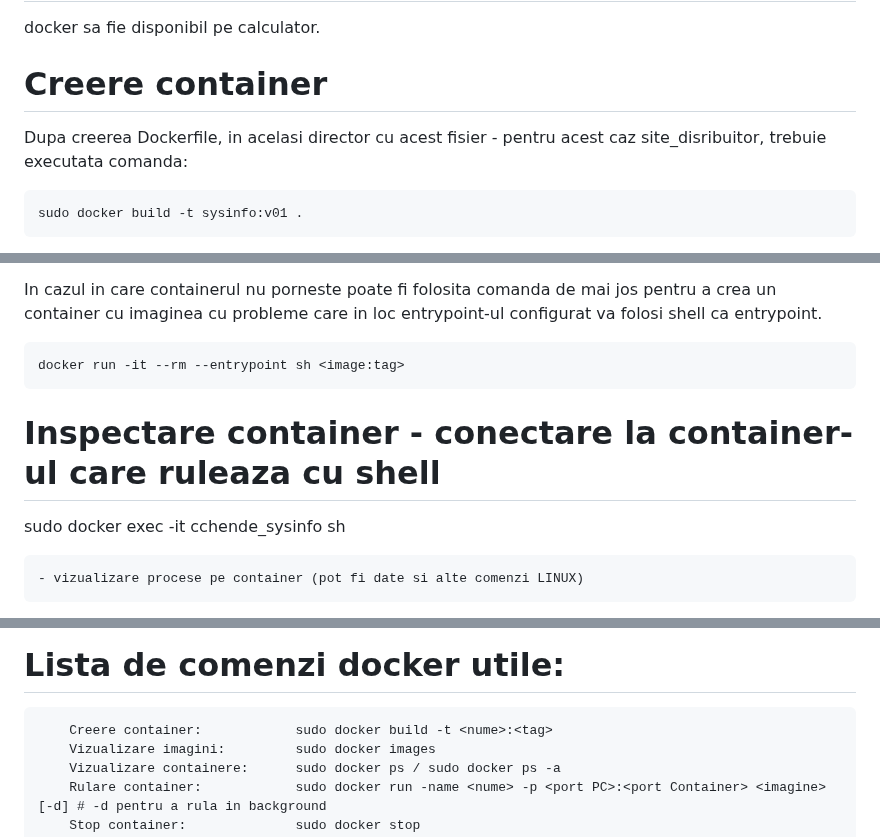
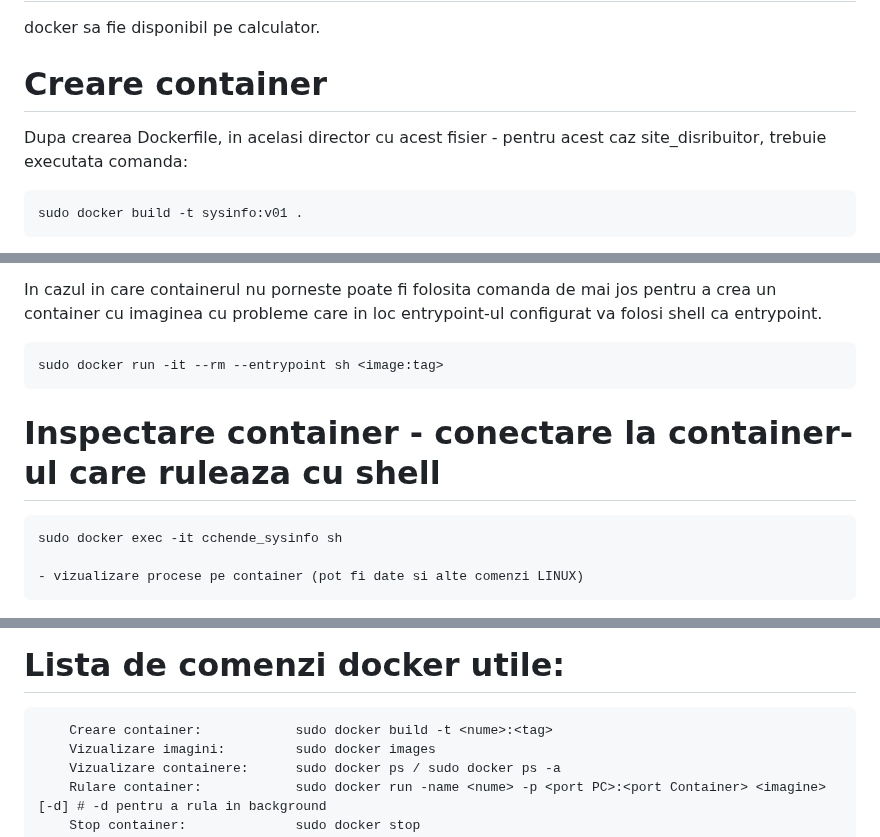
Before and after one commit to crchende/sysinfo, a Markdown page: doc/dockerdoc.md, 3 parts joined by grey strips. Rendered like a GitHub page.

```diff
--- a/doc/dockerdoc.md
+++ b/doc/dockerdoc.md
@@ -10,9 +10,9 @@ Cerinte
 =================
 docker sa fie disponibil pe calculator.
 
-Creere container
+Creare container
 =================
-Dupa creerea Dockerfile, in acelasi director cu acest fisier - pentru acest caz
+Dupa crearea Dockerfile, in acelasi director cu acest fisier - pentru acest caz
 site_disribuitor, trebuie executata comanda:
 
     sudo docker build -t sysinfo:v01 .
@@ -90,13 +90,13 @@ In cazul in care containerul nu porneste poate fi folosita comanda de mai jos pe
 crea un container cu imaginea cu probleme care in loc entrypoint-ul configurat va
 folosi shell ca entrypoint.
 
-    docker run -it --rm --entrypoint sh <image:tag>
+    sudo docker run -it --rm --entrypoint sh <image:tag>
 
 
 Inspectare container - conectare la container-ul care ruleaza cu shell
 =======================================================
 
-sudo docker exec -it cchende_sysinfo sh
+    sudo docker exec -it cchende_sysinfo sh
 
     - vizualizare procese pe container (pot fi date si alte comenzi LINUX)
 
@@ -182,7 +182,7 @@ Aceasta comana va downloada imaginea si va porni executia containerului
 
 Lista de comenzi docker utile:
 =============================
-        Creere container:            sudo docker build -t <nume>:<tag>
+        Creare container:            sudo docker build -t <nume>:<tag>
         Vizualizare imagini:         sudo docker images
         Vizualizare containere:      sudo docker ps / sudo docker ps -a
         Rulare container:            sudo docker run -name <nume> -p <port PC>:<port Container> <imagine> [-d] # -d pentru a rula in background
```
